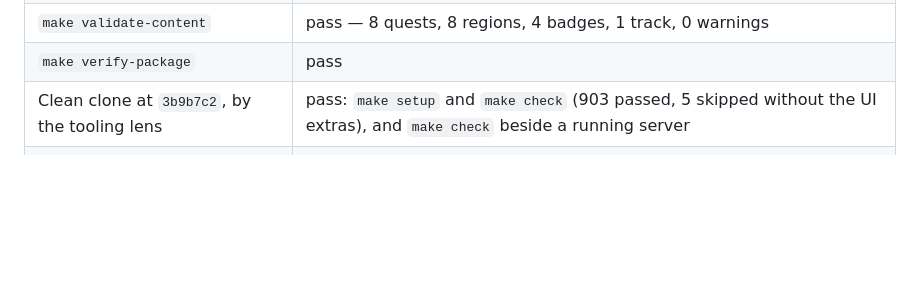
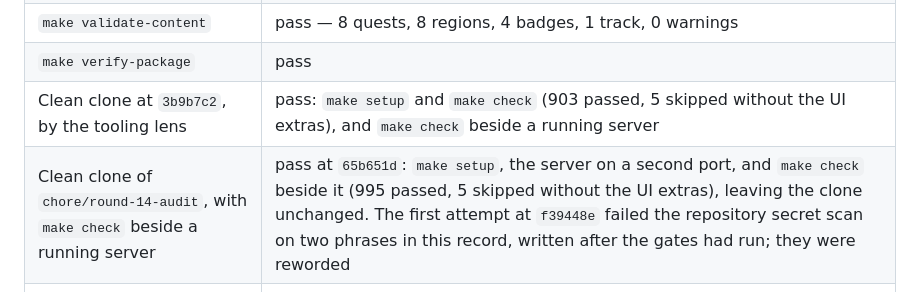
Before and after one commit to beekeeper-lab/golden-thread-quest, a Markdown page: docs/audits/round-14-independent-audit.md, the part around the change. Drawn GitHub-style; blank space fills up the shorter version.

Commit message:
Record the round 14 clean-clone result
Co-Authored-By: Claude Opus 5.5 (1M context) <noreply@anthropic.com>

```diff
--- a/docs/audits/round-14-independent-audit.md
+++ b/docs/audits/round-14-independent-audit.md
@@ -73,6 +73,7 @@ listed for round 15.
 | `make validate-content` | pass — 8 quests, 8 regions, 4 badges, 1 track, 0 warnings |
 | `make verify-package` | pass |
 | Clean clone at `3b9b7c2`, by the tooling lens | pass: `make setup` and `make check` (903 passed, 5 skipped without the UI extras), and `make check` beside a running server |
+| Clean clone of `chore/round-14-audit`, with `make check` beside a running server | pass at `65b651d`: `make setup`, the server on a second port, and `make check` beside it (995 passed, 5 skipped without the UI extras), leaving the clone unchanged. The first attempt at `f39448e` failed the repository secret scan on two phrases in this record, written after the gates had run; they were reworded |
 | A new quest added by following the authoring guide | picked up by the catalog, region, tags, home, search and relationships indexes and the evidence page, with no template or code change |
 | Each fix reverted one at a time | every new test failed with its fix reverted, by the branch that wrote it |
 | Guards mutated by the tooling lens | 14 mutations, 12 caught, apart from T1 and T2 |
```
